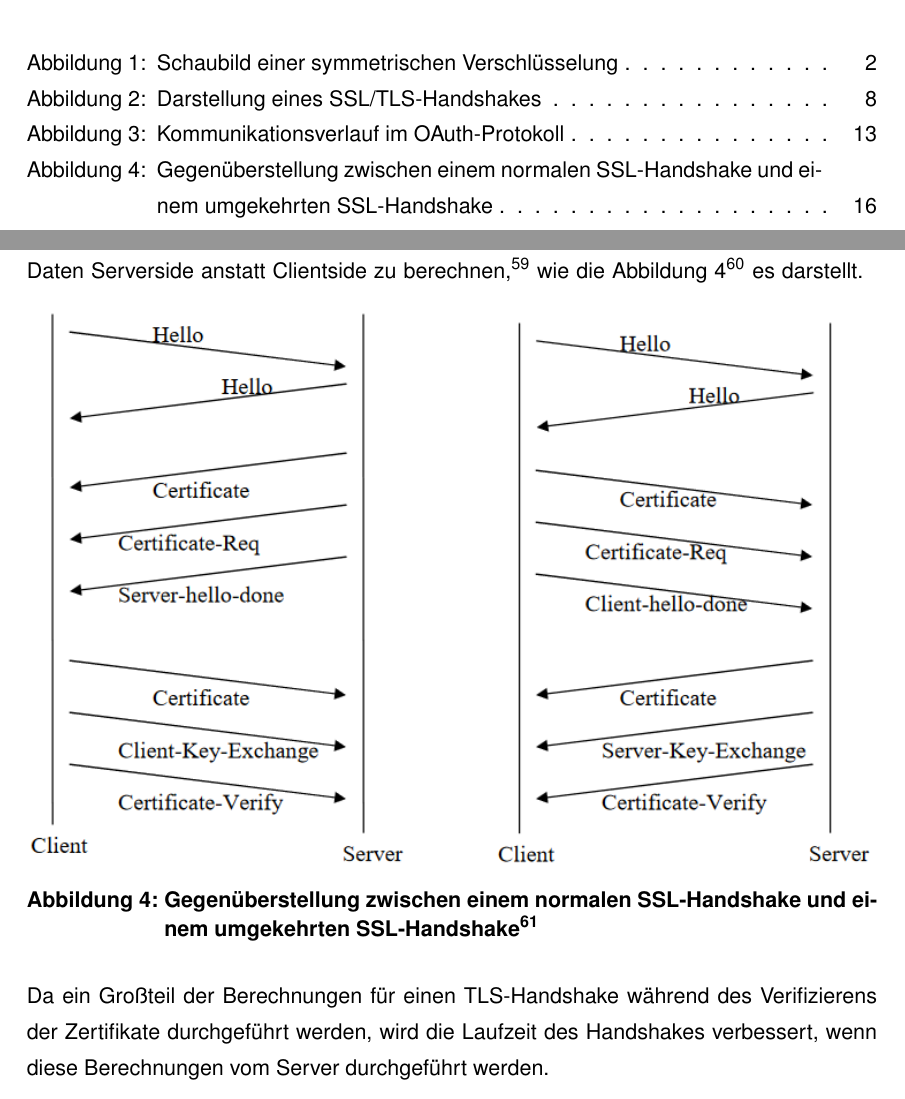
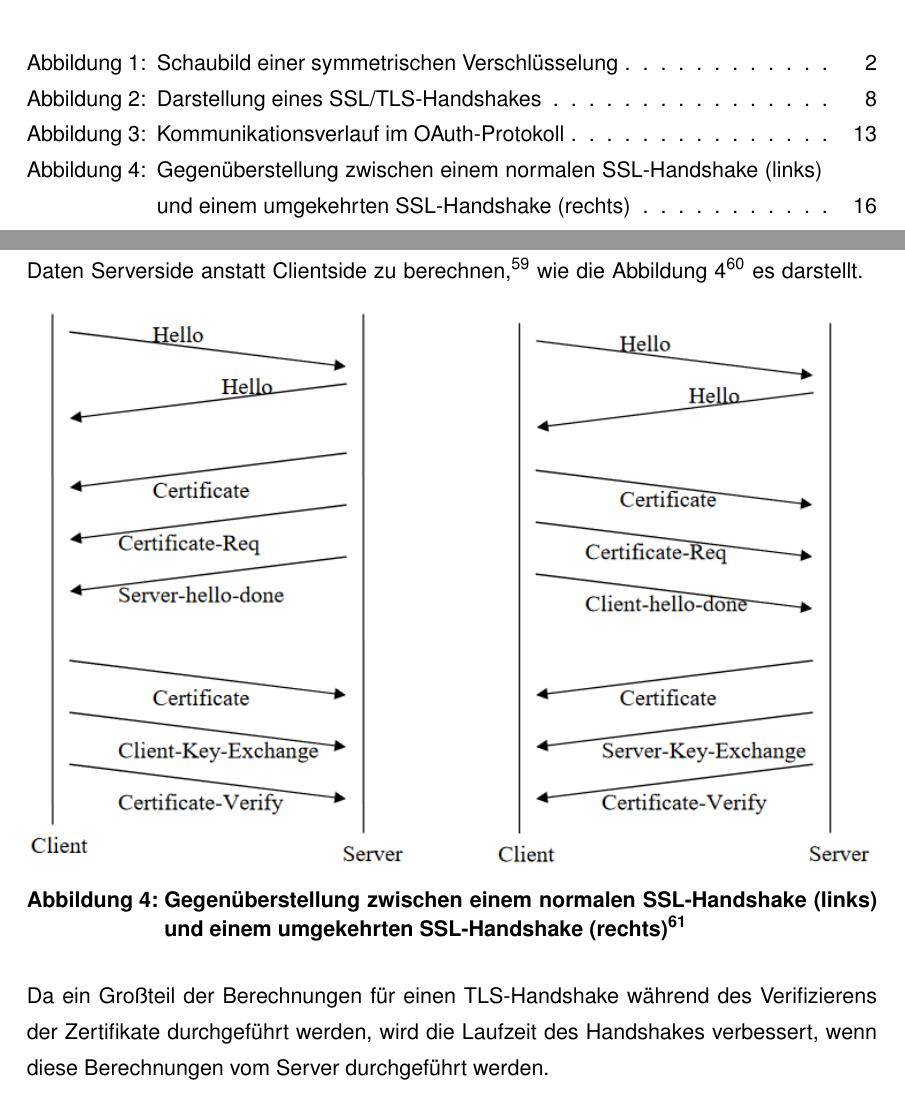
Before and after one commit to D4sK43nguru/SeminararbeitSoSe2023, a LaTeX thesis (thesis_main.tex, which reads kapitel/kapitel_3/kapitel_3.tex): two parts of pages 4 and 25 of 34, joined at a grey line, cut so that both start at the same text. Compiled offline with pdfLaTeX.

Commit message:
:pencil2: Add clarification to graphics

```diff
--- a/kapitel/kapitel_3/kapitel_3.tex
+++ b/kapitel/kapitel_3/kapitel_3.tex
@@ -34,7 +34,7 @@ Eine Möglichkeit, dies zu umgehen ist, das Entschlüsseln und Verifizieren des
 \begin{figure}[htpb]
     \centering
     \includegraphics[width=1\linewidth]{abbildungen/reverse_ssl_handshake}
-    \caption[Gegenüberstellung zwischen einem normalen SSL-Handshake und einem umgekehrten SSL-Handshake]{Gegenüberstellung zwischen einem normalen \ac{SSL}-\gls{handshake} und einem umgekehrten \ac{SSL}-\gls{handshake}\footnotemark}
+    \caption[Gegenüberstellung zwischen einem normalen SSL-Handshake (links) und einem umgekehrten SSL-Handshake (rechts)]{Gegenüberstellung zwischen einem normalen \ac{SSL}\nonbreakdash\gls{handshake} (links) und einem umgekehrten \ac{SSL}\nonbreakdash\gls{handshake} (rechts)\footnotemark}
     \label{fig:reverse_ssl_handshake}
 \end{figure}~\footnotetext{\cite[\pagef 3]{cryptoeprint:2006/212}}
 Da ein Großteil der Berechnungen für einen \ac{TLS}-\gls{handshake} während des Verifizierens der Zertifikate durchgeführt werden, wird die Laufzeit des \glspl{handshake} verbessert, wenn diese Berechnungen vom \gls{server} durchgeführt werden.
```
